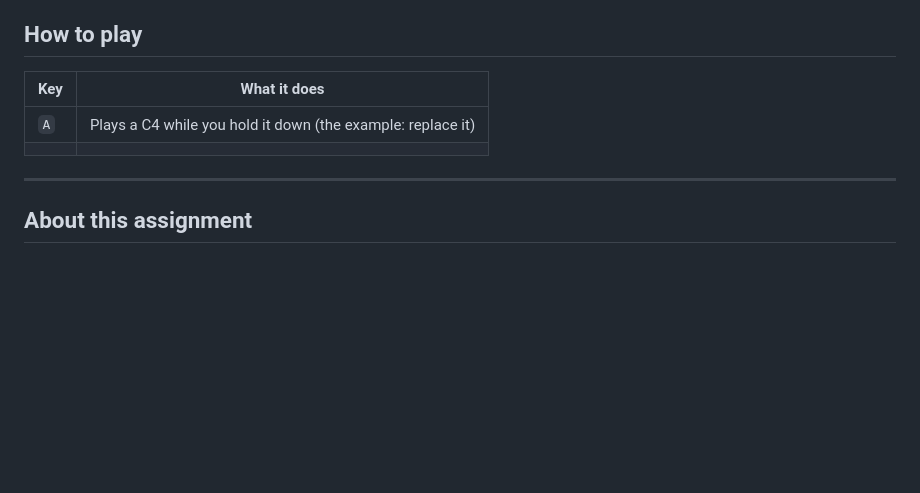
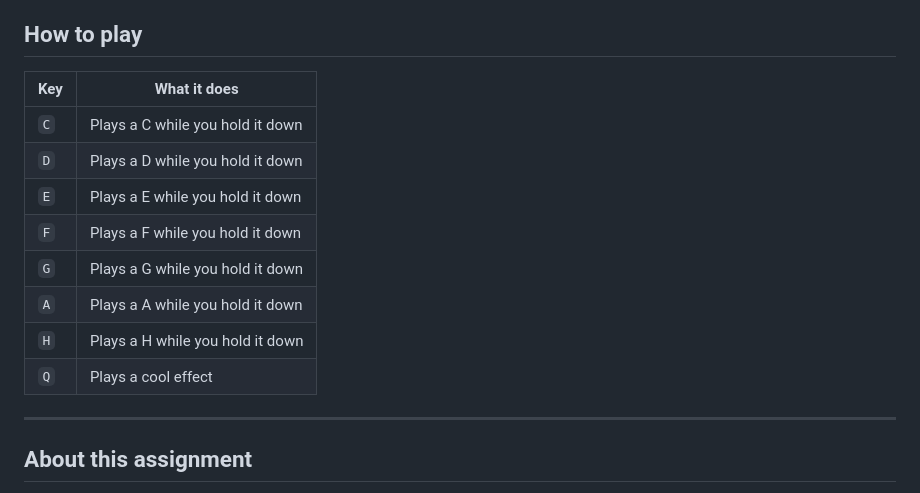
Before and after one commit to IDBCourses/ht26-a1-group-beginner-3, a Markdown page: README.md, the part around the change. GitHub-like rendering; blank space fills up the shorter version.

Commit message:
Keys and what they do (README)

```diff
--- a/README.md
+++ b/README.md
@@ -10,10 +10,16 @@
 
 <!-- Which keys do what? Fill in the table, and add a row for every key or group of keys. -->
 
-| Key | What it does                                                |
-| --- | ----------------------------------------------------------- |
-| `A` | Plays a C4 while you hold it down (the example: replace it) |
-|     |                                                             |
+| Key | What it does                     |
+| --- | ---------------------------------|
+| `C` | Plays a C while you hold it down |
+| `D` | Plays a D while you hold it down |
+| `E` | Plays a E while you hold it down |
+| `F` | Plays a F while you hold it down |
+| `G` | Plays a G while you hold it down |
+| `A` | Plays a A while you hold it down |
+| `H` | Plays a H while you hold it down |
+| `Q` | Plays a cool effect              |
 
 <!-- Anything else a player needs to know: how to get started, combinations of keys, a good thing to try first. -->
 
```
